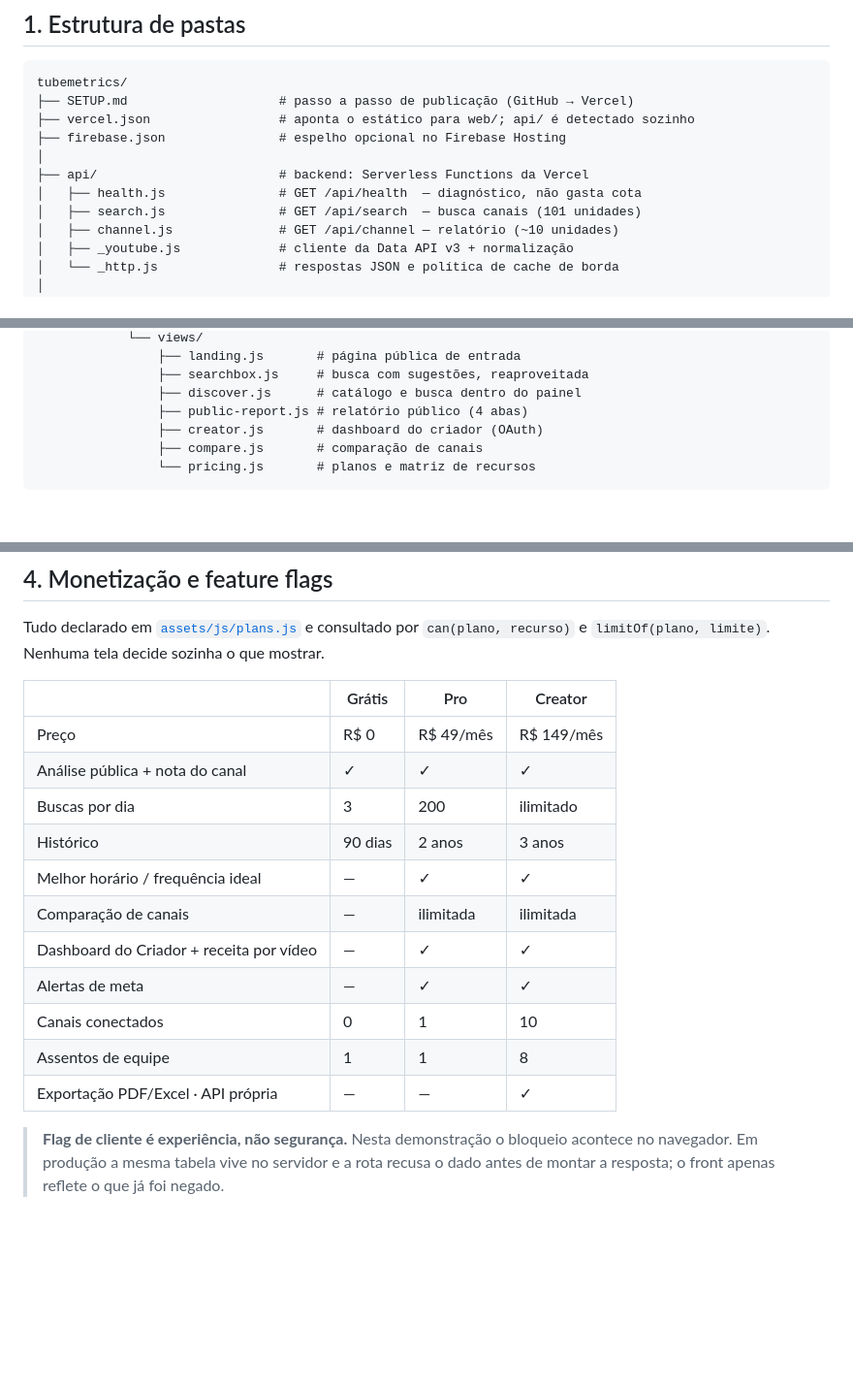
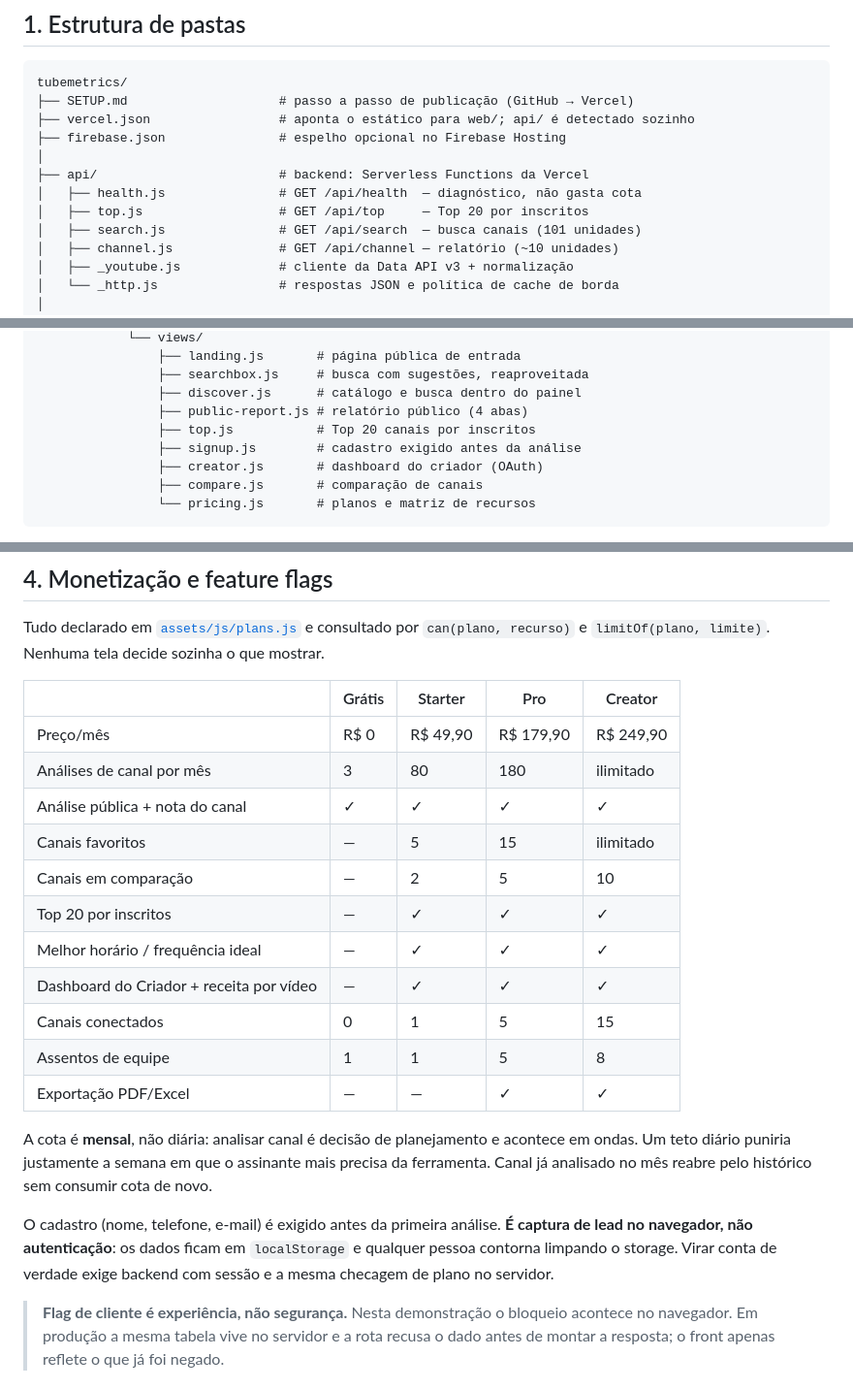
Before and after one commit to bno229-max/tubemetrics, a Markdown page: README.md, 3 parts joined by grey strips. Shown at 97% size. GitHub-like rendering; blank space fills up the shorter version.

Commit message:
README: atualiza tabela de planos e estrutura

```diff
--- a/README.md
+++ b/README.md
@@ -74,6 +74,7 @@ tubemetrics/
 │
 ├── api/                        # backend: Serverless Functions da Vercel
 │   ├── health.js               # GET /api/health  — diagnóstico, não gasta cota
+│   ├── top.js                  # GET /api/top     — Top 20 por inscritos
 │   ├── search.js               # GET /api/search  — busca canais (101 unidades)
 │   ├── channel.js              # GET /api/channel — relatório (~10 unidades)
 │   ├── _youtube.js             # cliente da Data API v3 + normalização
@@ -101,6 +102,8 @@ tubemetrics/
                 ├── searchbox.js     # busca com sugestões, reaproveitada
                 ├── discover.js      # catálogo e busca dentro do painel
                 ├── public-report.js # relatório público (4 abas)
+                ├── top.js           # Top 20 canais por inscritos
+                ├── signup.js        # cadastro exigido antes da análise
                 ├── creator.js       # dashboard do criador (OAuth)
                 ├── compare.js       # comparação de canais
                 └── pricing.js       # planos e matriz de recursos
@@ -357,19 +360,27 @@ equivalente a ~5,5% do longo — é a diferença que mais engana quem estima "no
 Tudo declarado em [`assets/js/plans.js`](assets/js/plans.js) e consultado por `can(plano, recurso)`
 e `limitOf(plano, limite)`. Nenhuma tela decide sozinha o que mostrar.
 
-| | Grátis | Pro | Creator |
-| --- | --- | --- | --- |
-| Preço | R$ 0 | R$ 49/mês | R$ 149/mês |
-| Análise pública + nota do canal | ✓ | ✓ | ✓ |
-| Buscas por dia | 3 | 200 | ilimitado |
-| Histórico | 90 dias | 2 anos | 3 anos |
-| Melhor horário / frequência ideal | — | ✓ | ✓ |
-| Comparação de canais | — | ilimitada | ilimitada |
-| Dashboard do Criador + receita por vídeo | — | ✓ | ✓ |
-| Alertas de meta | — | ✓ | ✓ |
-| Canais conectados | 0 | 1 | 10 |
-| Assentos de equipe | 1 | 1 | 8 |
-| Exportação PDF/Excel · API própria | — | — | ✓ |
+| | Grátis | Starter | Pro | Creator |
+| --- | --- | --- | --- | --- |
+| Preço/mês | R$ 0 | R$ 49,90 | R$ 179,90 | R$ 249,90 |
+| Análises de canal por mês | 3 | 80 | 180 | ilimitado |
+| Análise pública + nota do canal | ✓ | ✓ | ✓ | ✓ |
+| Canais favoritos | — | 5 | 15 | ilimitado |
+| Canais em comparação | — | 2 | 5 | 10 |
+| Top 20 por inscritos | — | ✓ | ✓ | ✓ |
+| Melhor horário / frequência ideal | — | ✓ | ✓ | ✓ |
+| Dashboard do Criador + receita por vídeo | — | ✓ | ✓ | ✓ |
+| Canais conectados | 0 | 1 | 5 | 15 |
+| Assentos de equipe | 1 | 1 | 5 | 8 |
+| Exportação PDF/Excel | — | — | ✓ | ✓ |
+
+A cota é **mensal**, não diária: analisar canal é decisão de planejamento e acontece em ondas. Um teto
+diário puniria justamente a semana em que o assinante mais precisa da ferramenta. Canal já analisado
+no mês reabre pelo histórico sem consumir cota de novo.
+
+O cadastro (nome, telefone, e-mail) é exigido antes da primeira análise. **É captura de lead no
+navegador, não autenticação**: os dados ficam em `localStorage` e qualquer pessoa contorna limpando o
+storage. Virar conta de verdade exige backend com sessão e a mesma checagem de plano no servidor.
 
 > **Flag de cliente é experiência, não segurança.** Nesta demonstração o bloqueio acontece no
 > navegador. Em produção a mesma tabela vive no servidor e a rota recusa o dado antes de montar a
```
